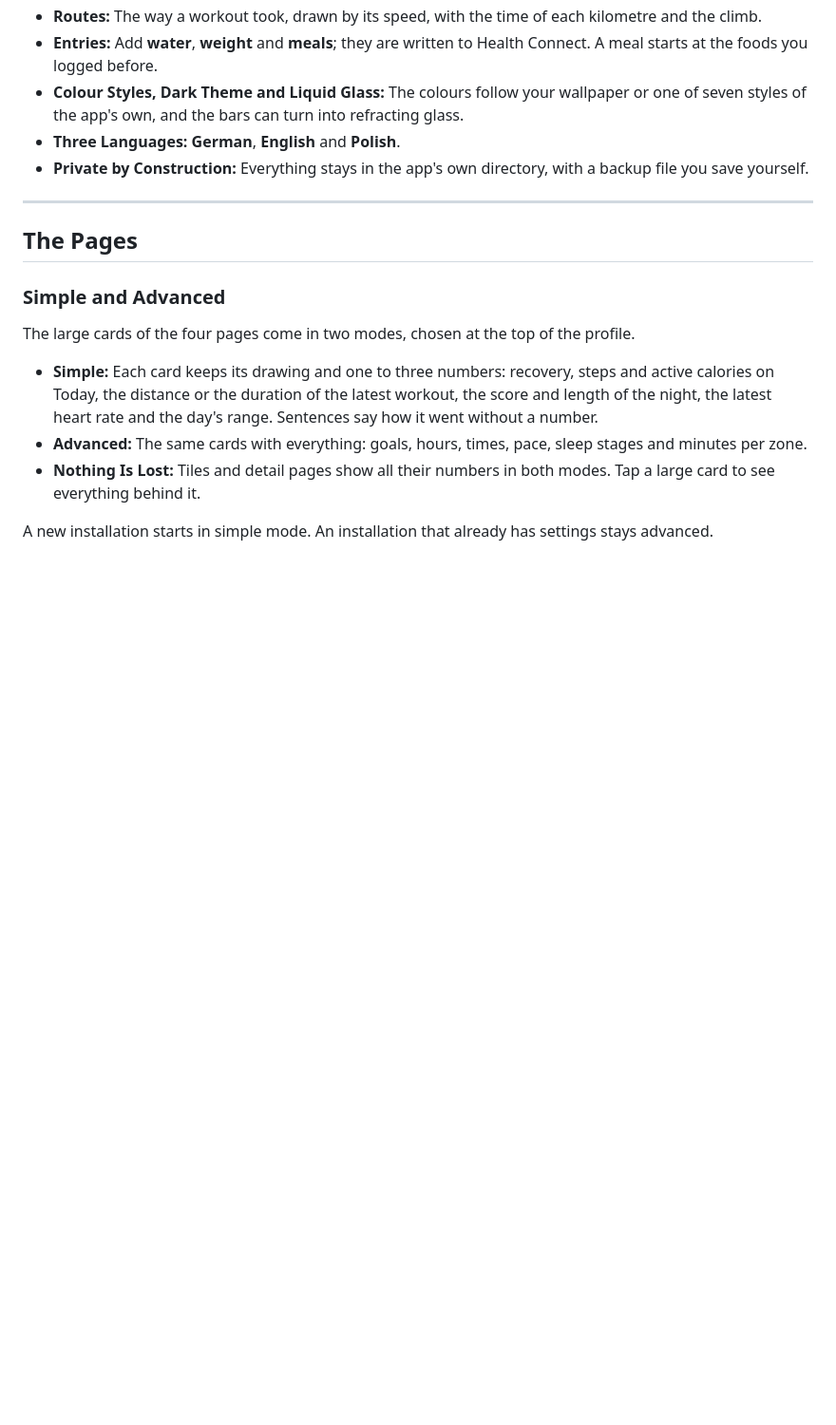
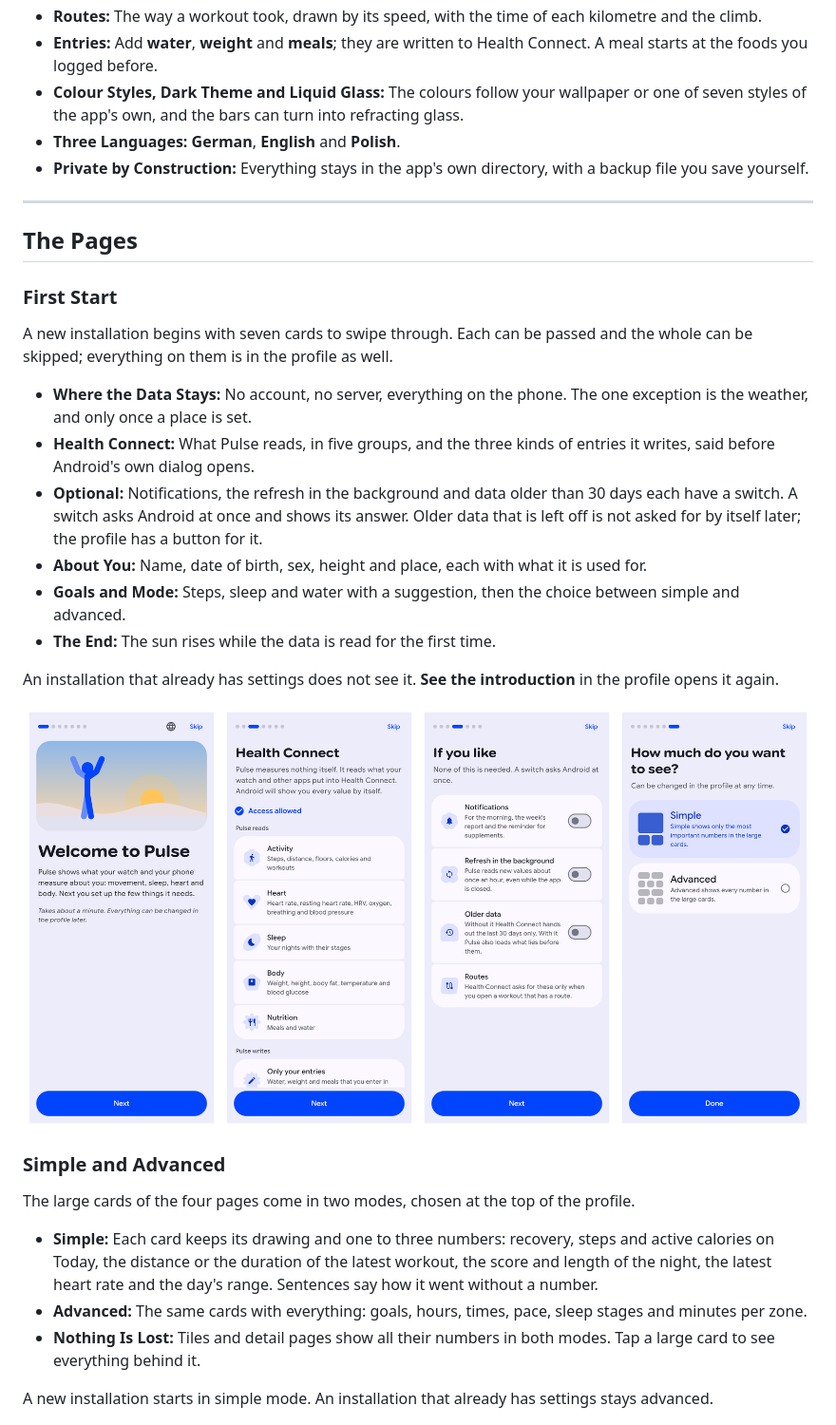
Before and after one commit to tomsliikee/pulse, a Markdown page: README.md, the part around one of its changes. Shown at 95% size. Drawn GitHub-style; pictures changed too: readmestuff/intro.png (added); blank space fills up the shorter version.

```diff
--- a/README.md
+++ b/README.md
@@ -50,6 +50,21 @@ The screenshots on this page show sample data.
 ---
 
 ## The Pages
+
+### First Start
+
+A new installation begins with seven cards to swipe through. Each can be passed and the whole can be skipped; everything on them is in the profile as well.
+
+- **Where the Data Stays:** No account, no server, everything on the phone. The one exception is the weather, and only once a place is set.
+- **Health Connect:** What Pulse reads, in five groups, and the three kinds of entries it writes, said before Android's own dialog opens.
+- **Optional:** Notifications, the refresh in the background and data older than 30 days each have a switch. A switch asks Android at once and shows its answer. Older data that is left off is not asked for by itself later; the profile has a button for it.
+- **About You:** Name, date of birth, sex, height and place, each with what it is used for.
+- **Goals and Mode:** Steps, sleep and water with a suggestion, then the choice between simple and advanced.
+- **The End:** The sun rises while the data is read for the first time.
+
+An installation that already has settings does not see it. **See the introduction** in the profile opens it again.
+
+![The welcome, what Pulse reads from Health Connect, the optional switches, and the choice of the mode](readmestuff/intro.png)
 
 ### Simple and Advanced
 
```
Also changed, not shown: other parts of README.md (+4 -4 lines), 17 other files.
